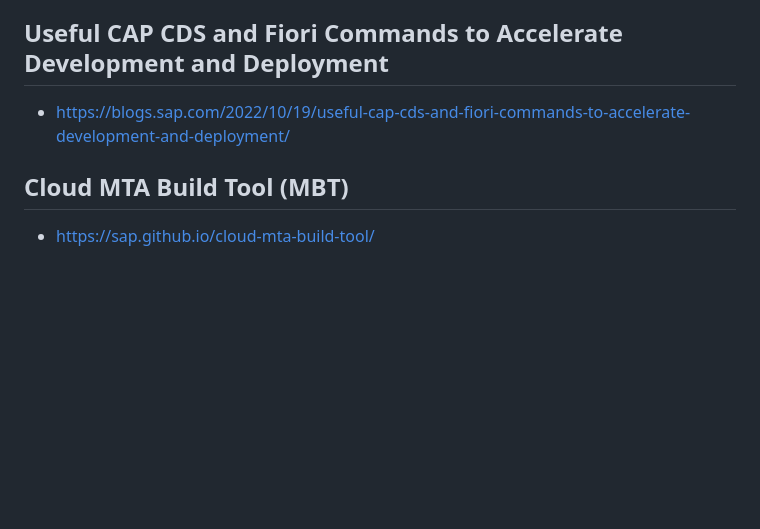
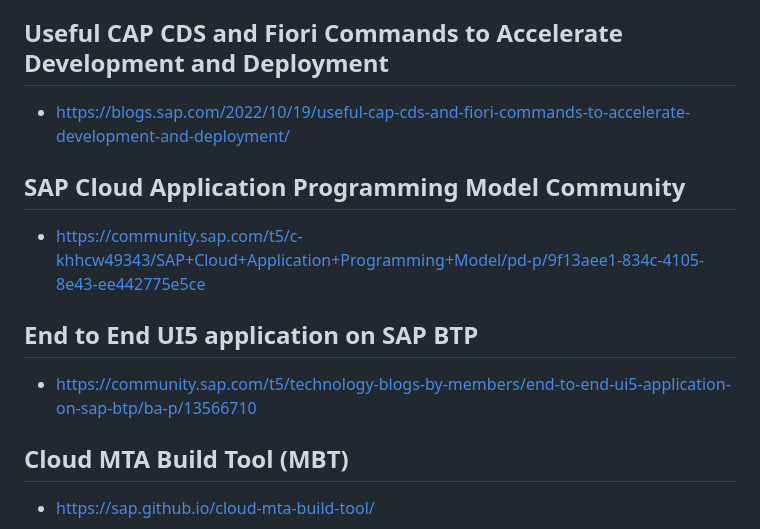
Before and after one commit to loganathanc1603/sapbtp, a Markdown page: README.md, the part around the change. Rendered like a GitHub page; blank space fills up the shorter version.

```diff
--- a/README.md
+++ b/README.md
@@ -85,6 +85,12 @@ https://developers.sap.com/tutorials/btp-app-ci-cd-btp.html
 ## Useful CAP CDS and Fiori Commands to Accelerate Development and Deployment
 - https://blogs.sap.com/2022/10/19/useful-cap-cds-and-fiori-commands-to-accelerate-development-and-deployment/
 
+## SAP Cloud Application Programming Model Community
+- https://community.sap.com/t5/c-khhcw49343/SAP+Cloud+Application+Programming+Model/pd-p/9f13aee1-834c-4105-8e43-ee442775e5ce
+
+## End to End UI5 application on SAP BTP
+- https://community.sap.com/t5/technology-blogs-by-members/end-to-end-ui5-application-on-sap-btp/ba-p/13566710
+
 ## Cloud MTA Build Tool (MBT)
 - https://sap.github.io/cloud-mta-build-tool/
 
```
